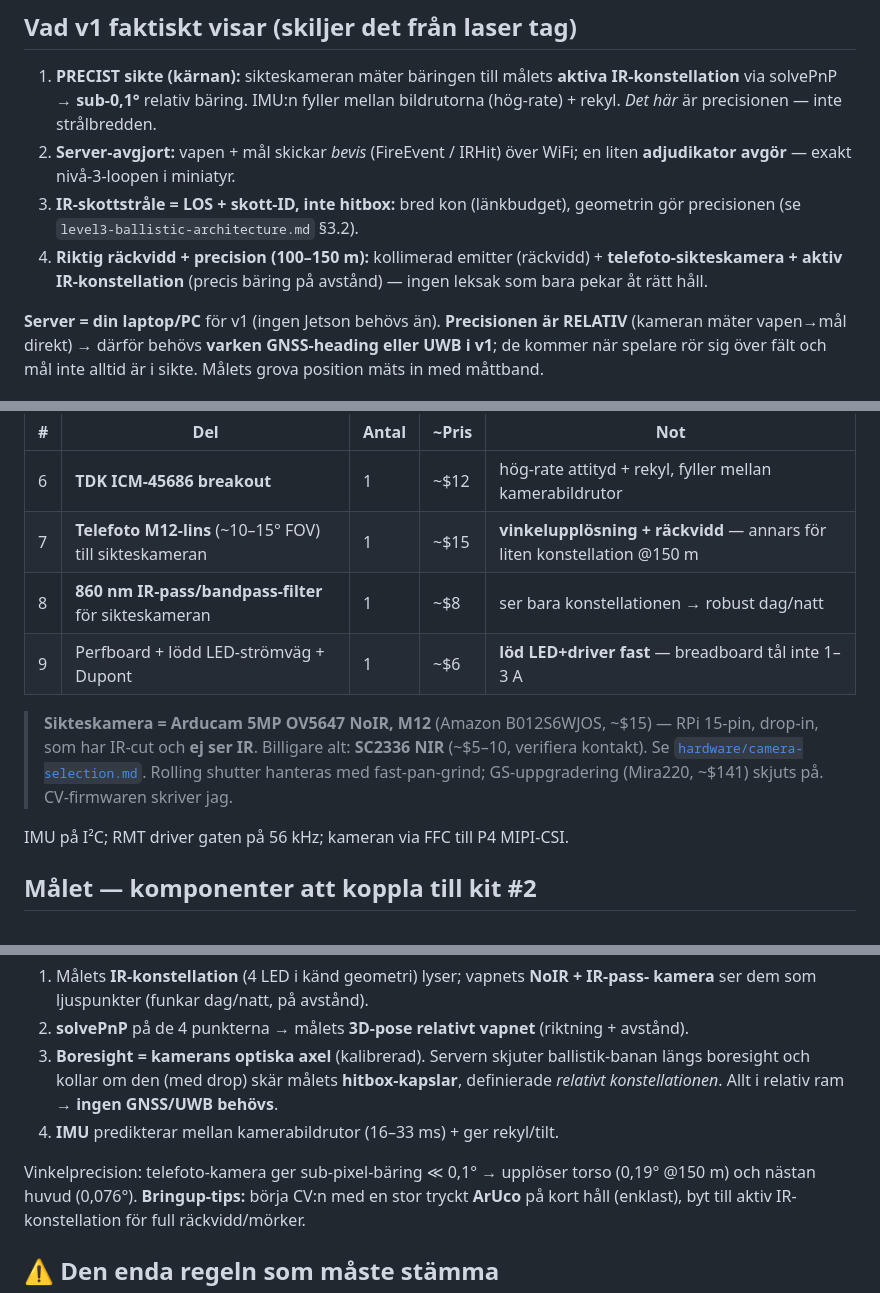
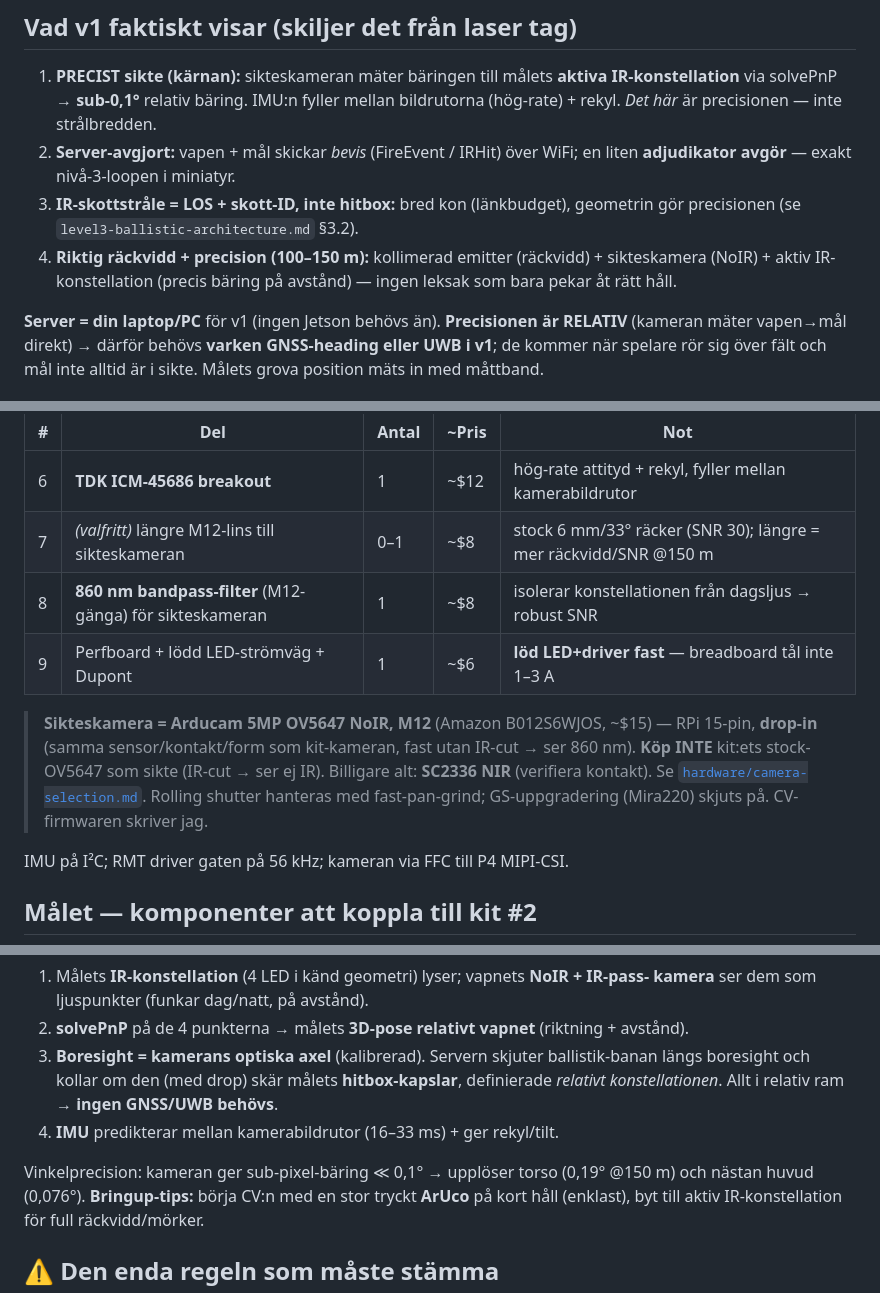
Before and after one commit to robinandreeklund-collab/Strilas, a Markdown page: docs/mvp-shooting-test-bom.md, 3 parts joined by grey strips. GitHub-like rendering.

Commit message:
Clean mvp BOM: fix camera note fragment + stale telephoto refs
Fixed the orphaned 'som har IR-cut' fragment left by the camera-line replace, and
removed stale 'telephoto' references (FOV is set by daytime-SNR, not telephoto;
the locked Arducam OV5647 NoIR ships with a 6mm/33deg M12 lens that's swappable).
Row 7 -> optional longer M12 lens; row 8 -> 860nm bandpass on the M12 thread.

```diff
--- a/docs/mvp-shooting-test-bom.md
+++ b/docs/mvp-shooting-test-bom.md
@@ -16,7 +16,7 @@
 3. **IR-skottstråle = LOS + skott-ID, inte hitbox:** bred kon (länkbudget), geometrin
    gör precisionen (se `level3-ballistic-architecture.md` §3.2).
 4. **Riktig räckvidd + precision (100–150 m):** kollimerad emitter (räckvidd) +
-   **telefoto-sikteskamera + aktiv IR-konstellation** (precis bäring på avstånd) — ingen
+   sikteskamera (NoIR) + aktiv IR-konstellation (precis bäring på avstånd) — ingen
    leksak som bara pekar åt rätt håll.
 
 **Server = din laptop/PC** för v1 (ingen Jetson behövs än). **Precisionen är RELATIV**
@@ -53,14 +53,15 @@ högtalare ingår i kitet och stannar i scope (pose-väg + ljud senare).
 | # | Del | Antal | ~Pris | Not |
 |---|---|---|---|---|
 | 6 | **TDK ICM-45686 breakout** | 1 | ~$12 | hög-rate attityd + rekyl, fyller mellan kamerabildrutor |
-| 7 | **Telefoto M12-lins** (~10–15° FOV) till sikteskameran | 1 | ~$15 | **vinkelupplösning + räckvidd** — annars för liten konstellation @150 m |
-| 8 | **860 nm IR-pass/bandpass-filter** för sikteskameran | 1 | ~$8 | ser bara konstellationen → robust dag/natt |
+| 7 | *(valfritt)* längre M12-lins till sikteskameran | 0–1 | ~$8 | stock 6 mm/33° räcker (SNR 30); längre = mer räckvidd/SNR @150 m |
+| 8 | **860 nm bandpass-filter** (M12-gänga) för sikteskameran | 1 | ~$8 | isolerar konstellationen från dagsljus → robust SNR |
 | 9 | Perfboard + lödd LED-strömväg + Dupont | 1 | ~$6 | **löd LED+driver fast** — breadboard tål inte 1–3 A |
 
-> **Sikteskamera = Arducam 5MP OV5647 NoIR, M12** (Amazon B012S6WJOS, ~$15) — RPi 15-pin, drop-in,
-> som har IR-cut och **ej ser IR**. Billigare alt: **SC2336 NIR** (~$5–10, verifiera kontakt). Se
+> **Sikteskamera = Arducam 5MP OV5647 NoIR, M12** (Amazon B012S6WJOS, ~$15) — RPi 15-pin, **drop-in**
+> (samma sensor/kontakt/form som kit-kameran, fast utan IR-cut → ser 860 nm). **Köp INTE** kit:ets
+> stock-OV5647 som sikte (IR-cut → ser ej IR). Billigare alt: **SC2336 NIR** (verifiera kontakt). Se
 > [`hardware/camera-selection.md`](../hardware/camera-selection.md). Rolling shutter hanteras med
-> fast-pan-grind; GS-uppgradering (Mira220, ~$141) skjuts på. CV-firmwaren skriver jag.
+> fast-pan-grind; GS-uppgradering (Mira220) skjuts på. CV-firmwaren skriver jag.
 
 IMU på I²C; RMT driver gaten på 56 kHz; kameran via FFC till P4 MIPI-CSI.
 
@@ -88,7 +89,7 @@ Målet gör nu **två** saker: **syns** (IR-konstellation som vapnets kamera pos
    *relativt konstellationen*. Allt i relativ ram → **ingen GNSS/UWB behövs**.
 4. **IMU** predikterar mellan kamerabildrutor (16–33 ms) + ger rekyl/tilt.
 
-Vinkelprecision: telefoto-kamera ger sub-pixel-bäring ≪ 0,1° → upplöser torso (0,19° @150 m)
+Vinkelprecision: kameran ger sub-pixel-bäring ≪ 0,1° → upplöser torso (0,19° @150 m)
 och nästan huvud (0,076°). **Bringup-tips:** börja CV:n med en stor tryckt **ArUco** på kort
 håll (enklast), byt till aktiv IR-konstellation för full räckvidd/mörker.
 
```
